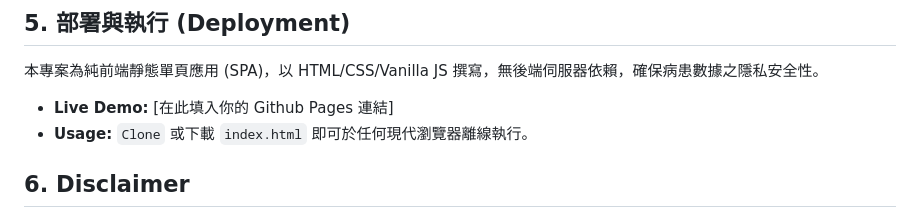
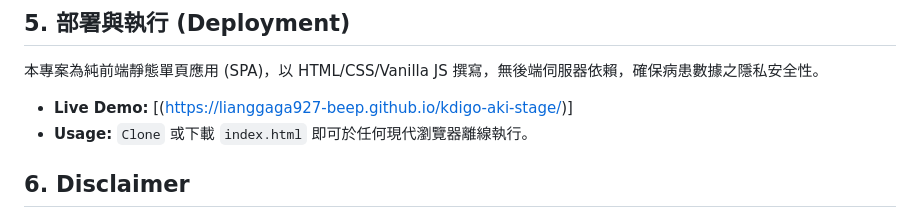
Before and after one commit to lianggaga927-beep/kdigo-aki-stage, a Markdown page: README.md, the part around the change. Rendered like a GitHub page.

Commit message:
Update Live Demo link in README.md

```diff
--- a/README.md
+++ b/README.md
@@ -31,7 +31,7 @@
 
 ## 5. 部署與執行 (Deployment)
 本專案為純前端靜態單頁應用 (SPA)，以 HTML/CSS/Vanilla JS 撰寫，無後端伺服器依賴，確保病患數據之隱私安全性。
-* **Live Demo:** [在此填入你的 Github Pages 連結]
+* **Live Demo:** [(https://lianggaga927-beep.github.io/kdigo-aki-stage/)]
 * **Usage:** `Clone` 或下載 `index.html` 即可於任何現代瀏覽器離線執行。
 
 ## 6. Disclaimer
```
